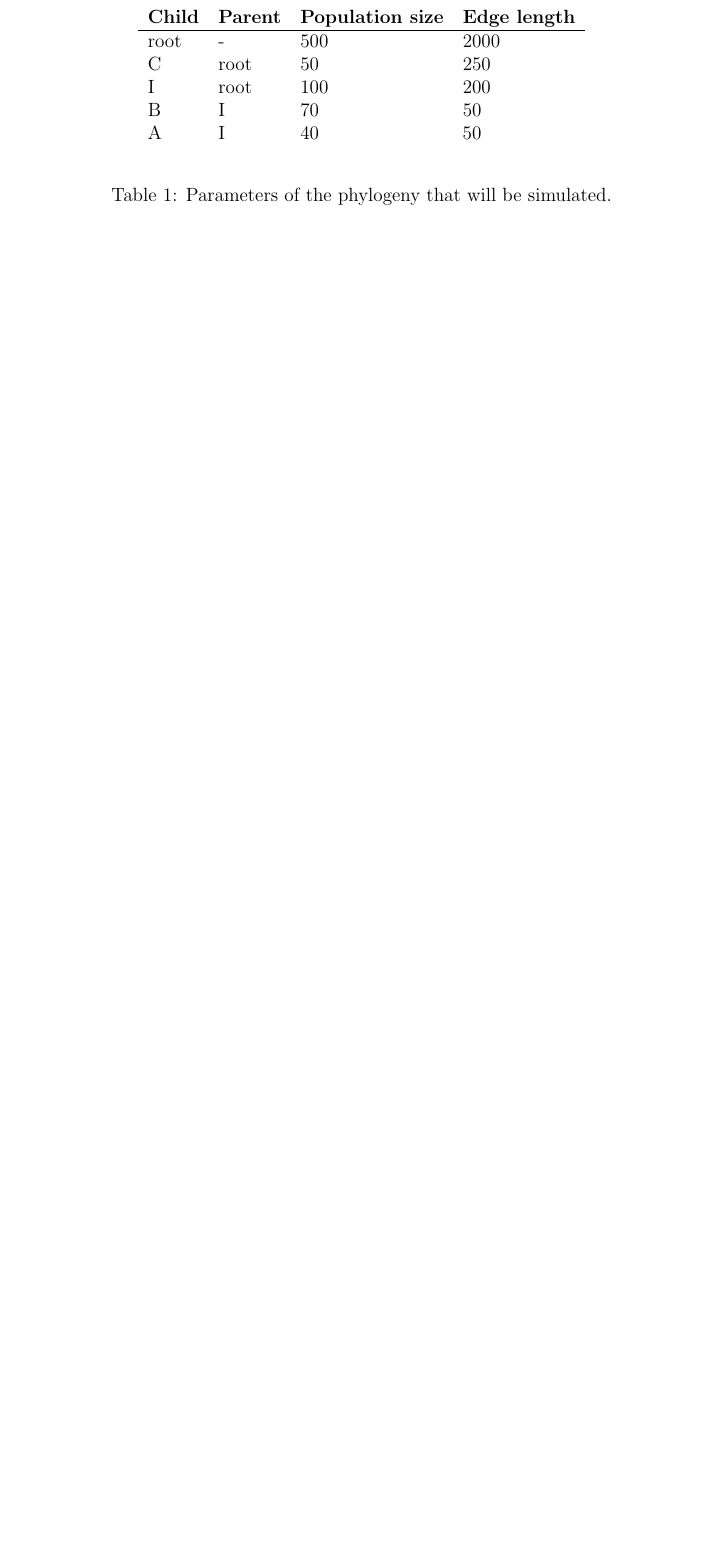
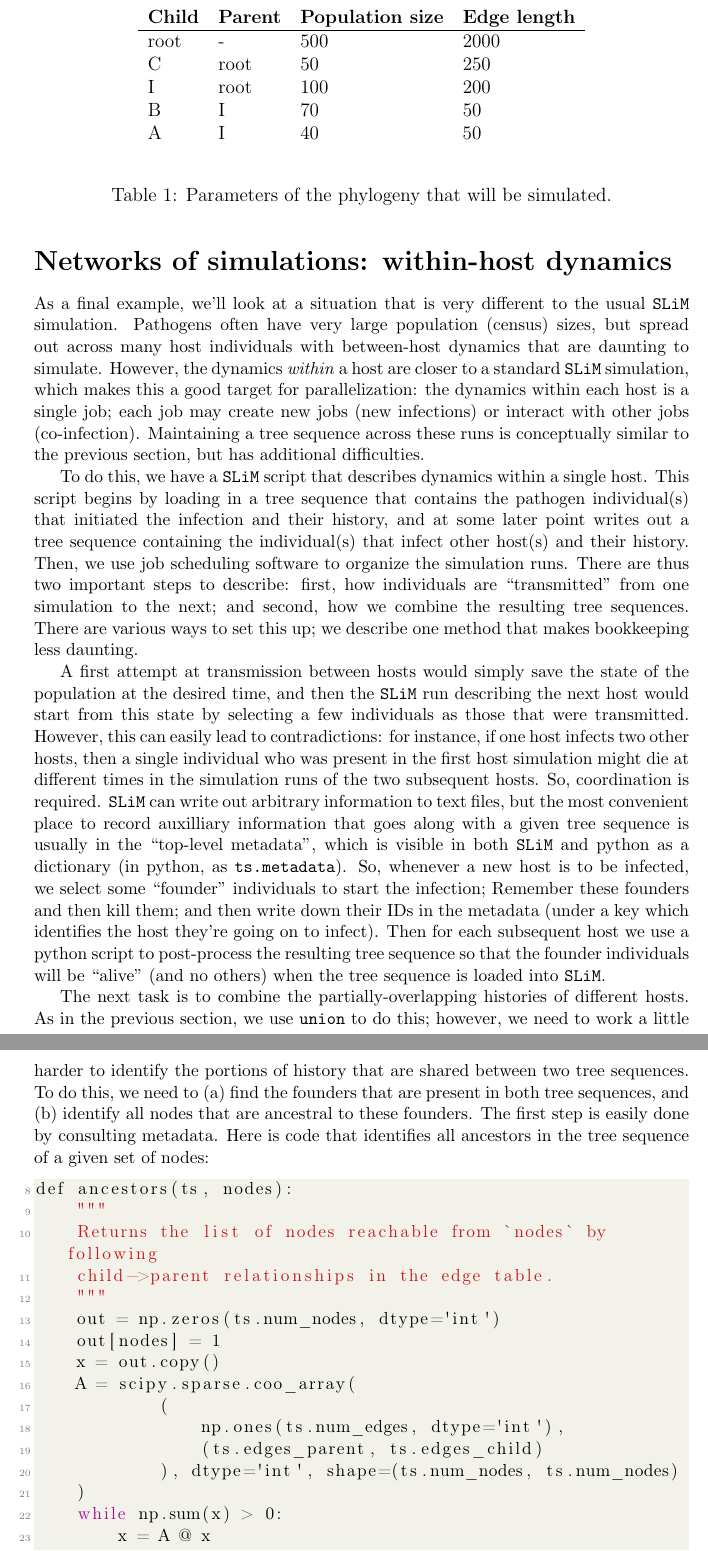
Before and after one commit to petrelharp/pyslim_paper, a LaTeX document (pyslim_chapter.tex): part of page 15 of 18 before the commit and two parts of pages 15 and 16 of 19 after it, the two joined at a grey line, cut so that both start at the same text, the shorter picture padded with empty space. Compiled offline with pdfLaTeX.

```diff
--- a/pyslim_chapter.tex
+++ b/pyslim_chapter.tex
@@ -757,3 +757,83 @@
     \end{tabular}
 \end{table}
 
+
+%%%%%%%%%%%%%%%%%%%%%%%%%
+\section*{Networks of simulations: within-host dynamics}
+
+As a final example, we'll look at a situation that is very different to the usual \slim simulation.
+Pathogens often have very large population (census) sizes,
+but spread out across many host individuals with between-host dynamics
+that are daunting to simulate.
+However, the dynamics \emph{within} a host are closer to a standard \slim simulation,
+which makes this a good target for parallelization:
+the dynamics within each host is a single job;
+each job may create new jobs (new infections)
+or interact with other jobs (co-infection).
+Maintaining a tree sequence across these runs is conceptually similar
+to the previous section, but has additional difficulties.
+
+To do this, we have a \slim script that describes dynamics within a single host.
+This script begins by loading in a tree sequence
+that contains the pathogen individual(s) that initiated the infection and their history,
+and at some later point writes out a tree sequence containing the individual(s) that infect other host(s)
+and their history.
+Then, we use job scheduling software to organize the simulation runs.
+There are thus two important steps to describe:
+first, how individuals are ``transmitted'' from one simulation to the next;
+and second, how we combine the resulting tree sequences.
+There are various ways to set this up; we describe one method that makes bookkeeping
+less daunting.
+
+A first attempt at transmission between hosts would simply save the state of the population
+at the desired time, and then the \slim run describing the next host
+would start from this state by selecting a few individuals as those that were transmitted.
+However, this can easily lead to contradictions: for instance,
+if one host infects two other hosts,
+then a single individual who was present in the first host simulation
+might die at different times in the simulation runs of the two subsequent hosts.
+So, coordination is required.
+\slim can write out arbitrary information to text files,
+but the most convenient place to record auxilliary information that goes along with a given tree sequence
+is usually in the ``top-level metadata'',
+which is visible in both \slim and python as a dictionary
+(in python, as \verb|ts.metadata|).
+So, whenever a new host is to be infected,
+we select some ``founder'' individuals to start the infection;
+Remember these founders and then kill them;
+and then write down their IDs in the metadata
+(under a key which identifies the host they're going on to infect).
+Then for each subsequent host
+we use a python script to post-process the resulting tree sequence
+so that the founder individuals will be ``alive'' (and no others)
+when the tree sequence is loaded into \slim.
+
+The next task is to combine the partially-overlapping histories of different hosts.
+As in the previous section, we use \verb|union| to do this;
+however, we need to work a little harder
+to identify the portions of history that are shared between two tree sequences.
+To do this, we need to
+(a) find the founders that are present in both tree sequences,
+and (b) identify all nodes that are ancestral to these founders.
+The first step is easily done by consulting metadata.
+Here is code that identifies all ancestors in the tree sequence
+of a given set of nodes:
+\begin{lstlisting}{language=py}
+def ancestors(ts, nodes):
+    """
+    Returns the list of nodes reachable from `nodes` by following
+    child->parent relationships in the edge table.
+    """
+    out = np.zeros(ts.num_nodes, dtype='int')
+    out[nodes] = 1
+    x = out.copy()
+    A = scipy.sparse.coo_array(
+            (
+                np.ones(ts.num_edges, dtype='int'),
+                (ts.edges_parent, ts.edges_child)
+            ), dtype='int', shape=(ts.num_nodes, ts.num_nodes)
+    )
+    while np.sum(x) > 0:
+        x = A @ x
+        out += x
+    return np.where(out > 0)[0]
```
Also changed, not shown: code/virus_evol_example/sim_parameters.csv (+4 -4 lines), code/virus_evol_example/0_run_pipeline.sh, code/virus_evol_example/4_process_ts.sh, code/virus_evol_example/5_plot_ts.sh (added), pyslim_chapter.tex (9 more changed lines), 3 other files.
